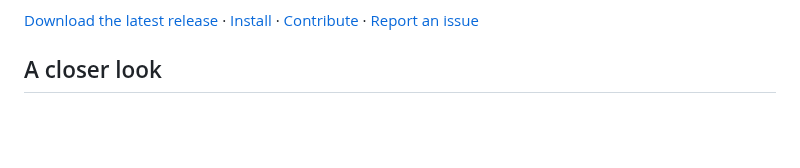
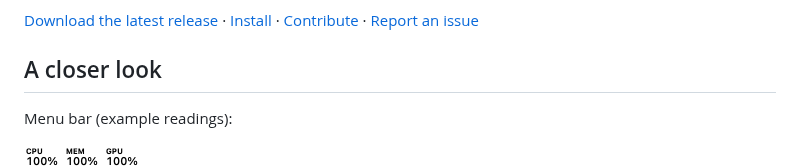
Before and after one commit to ballardcm/mystat, a Markdown page: README.md, the part around the change. Drawn GitHub-style; pictures changed too: docs/screenshots/menu-bar.png (added); blank space fills up the shorter version.

```diff
--- a/README.md
+++ b/README.md
@@ -11,6 +11,10 @@ One executable. No package dependencies, accounts, subscriptions, analytics, net
 [Download the latest release](https://github.com/ballardcm/mystat/releases/latest) · [Install](INSTALL.md) · [Contribute](CONTRIBUTING.md) · [Report an issue](https://github.com/ballardcm/mystat/issues)
 
 ## A closer look
+
+Menu bar (example readings):
+
+<img src="docs/screenshots/menu-bar.png" width="120" alt="Compact MyStat menu bar: CPU, MEM, and GPU labels above percentage readings, without vertical usage bars">
 
 <p>
   <img src="docs/screenshots/dark.png" width="380" alt="MyStat in dark mode: CPU and GPU activity, memory pressure, per-core bars, RAM usage, temperatures, and power draw">
```
Also changed, not shown: 1 other file.
